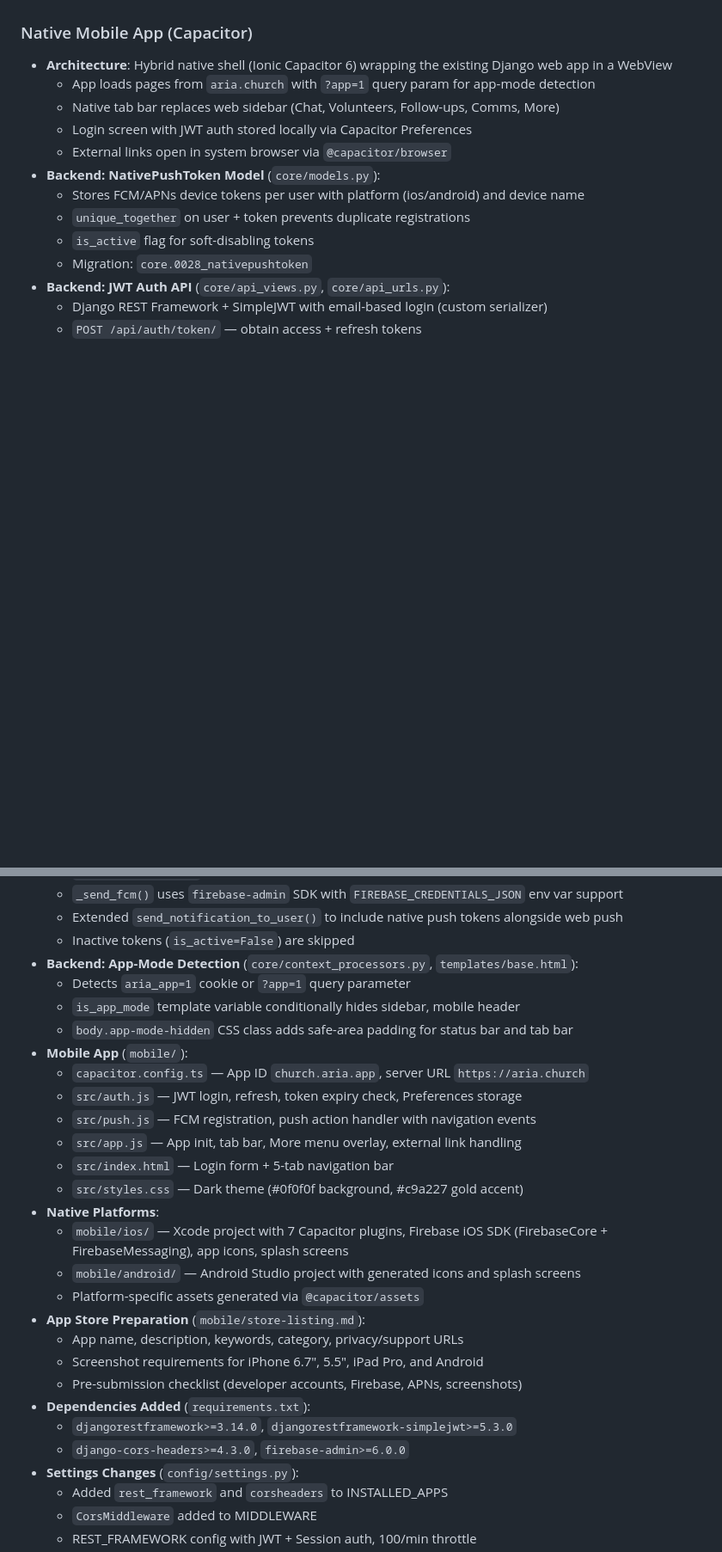
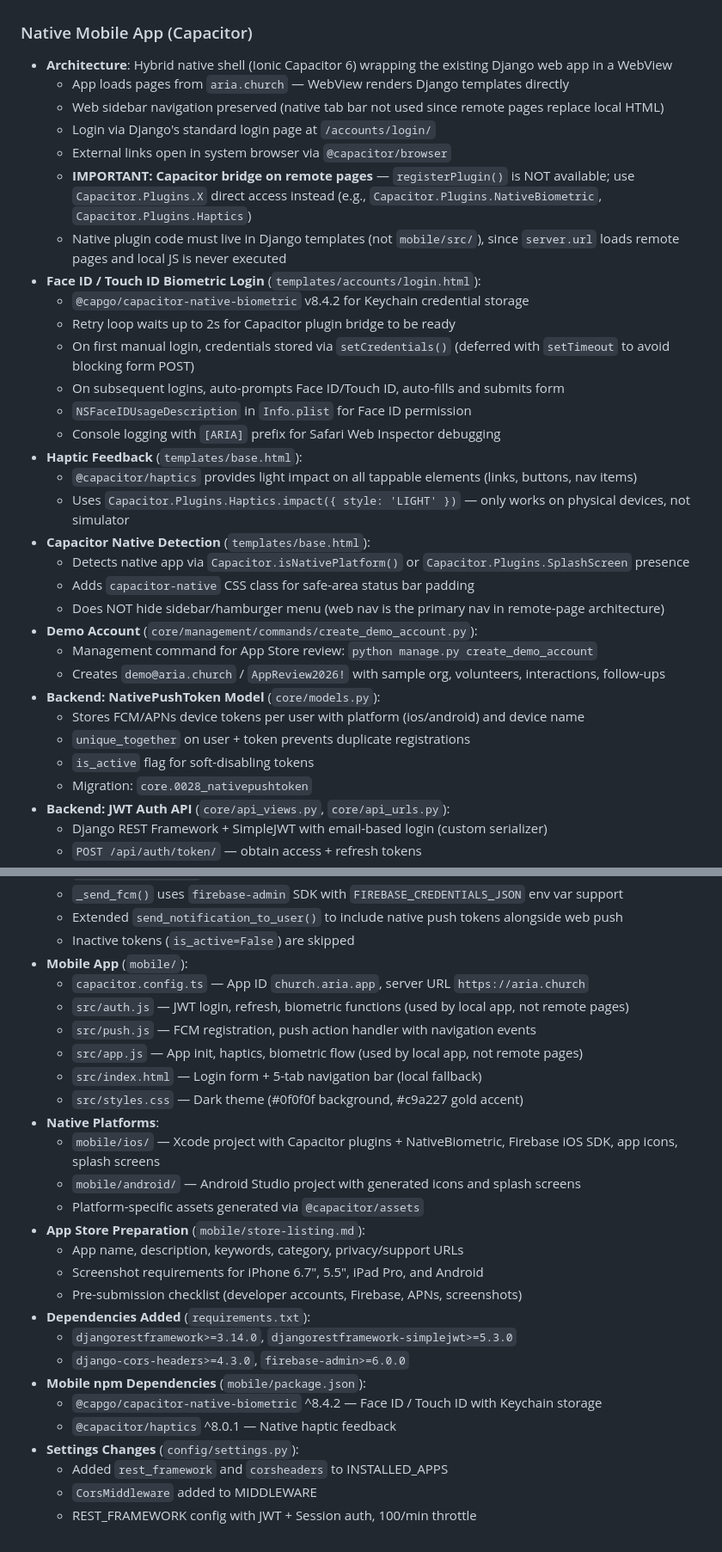
Before and after one commit to ryanpate/CHAgent, a Markdown page: CLAUDE.md, 2 parts joined by grey strips. Shown at 86% size. Drawn GitHub-style; blank space fills up the shorter version.

Commit message:
docs: update CLAUDE.md with biometric auth, haptics, and Capacitor architecture notes
- Document Face ID / Touch ID biometric login flow
- Document haptic feedback on tappable elements
- Add critical Capacitor remote-page architecture notes
  (registerPlugin unavailable, use Capacitor.Plugins.X, defer bridge calls)
- Document demo account management command
- Update implemented features checklist

Co-Authored-By: Claude Opus 4.6 <noreply@anthropic.com>

```diff
--- a/CLAUDE.md
+++ b/CLAUDE.md
@@ -1853,10 +1856,29 @@ Result: **370 tests passing, 0 failures, 0 errors**.
 
 ### Native Mobile App (Capacitor)
 - **Architecture**: Hybrid native shell (Ionic Capacitor 6) wrapping the existing Django web app in a WebView
-  - App loads pages from `aria.church` with `?app=1` query param for app-mode detection
-  - Native tab bar replaces web sidebar (Chat, Volunteers, Follow-ups, Comms, More)
-  - Login screen with JWT auth stored locally via Capacitor Preferences
+  - App loads pages from `aria.church` — WebView renders Django templates directly
+  - Web sidebar navigation preserved (native tab bar not used since remote pages replace local HTML)
+  - Login via Django's standard login page at `/accounts/login/`
   - External links open in system browser via `@capacitor/browser`
+  - **IMPORTANT: Capacitor bridge on remote pages** — `registerPlugin()` is NOT available; use `Capacitor.Plugins.X` direct access instead (e.g., `Capacitor.Plugins.NativeBiometric`, `Capacitor.Plugins.Haptics`)
+  - Native plugin code must live in Django templates (not `mobile/src/`), since `server.url` loads remote pages and local JS is never executed
+- **Face ID / Touch ID Biometric Login** (`templates/accounts/login.html`):
+  - `@capgo/capacitor-native-biometric` v8.4.2 for Keychain credential storage
+  - Retry loop waits up to 2s for Capacitor plugin bridge to be ready
+  - On first manual login, credentials stored via `setCredentials()` (deferred with `setTimeout` to avoid blocking form POST)
+  - On subsequent logins, auto-prompts Face ID/Touch ID, auto-fills and submits form
+  - `NSFaceIDUsageDescription` in `Info.plist` for Face ID permission
+  - Console logging with `[ARIA]` prefix for Safari Web Inspector debugging
+- **Haptic Feedback** (`templates/base.html`):
+  - `@capacitor/haptics` provides light impact on all tappable elements (links, buttons, nav items)
+  - Uses `Capacitor.Plugins.Haptics.impact({ style: 'LIGHT' })` — only works on physical devices, not simulator
+- **Capacitor Native Detection** (`templates/base.html`):
+  - Detects native app via `Capacitor.isNativePlatform()` or `Capacitor.Plugins.SplashScreen` presence
+  - Adds `capacitor-native` CSS class for safe-area status bar padding
+  - Does NOT hide sidebar/hamburger menu (web nav is the primary nav in remote-page architecture)
+- **Demo Account** (`core/management/commands/create_demo_account.py`):
+  - Management command for App Store review: `python manage.py create_demo_account`
+  - Creates `demo@aria.church` / `AppReview2026!` with sample org, volunteers, interactions, follow-ups
 - **Backend: NativePushToken Model** (`core/models.py`):
   - Stores FCM/APNs device tokens per user with platform (ios/android) and device name
   - `unique_together` on user + token prevents duplicate registrations
@@ -1875,19 +1897,15 @@ Result: **370 tests passing, 0 failures, 0 errors**.
   - `_send_fcm()` uses `firebase-admin` SDK with `FIREBASE_CREDENTIALS_JSON` env var support
   - Extended `send_notification_to_user()` to include native push tokens alongside web push
   - Inactive tokens (`is_active=False`) are skipped
-- **Backend: App-Mode Detection** (`core/context_processors.py`, `templates/base.html`):
-  - Detects `aria_app=1` cookie or `?app=1` query parameter
-  - `is_app_mode` template variable conditionally hides sidebar, mobile header
-  - `body.app-mode-hidden` CSS class adds safe-area padding for status bar and tab bar
 - **Mobile App** (`mobile/`):
   - `capacitor.config.ts` — App ID `church.aria.app`, server URL `https://aria.church`
-  - `src/auth.js` — JWT login, refresh, token expiry check, Preferences storage
+  - `src/auth.js` — JWT login, refresh, biometric functions (used by local app, not remote pages)
   - `src/push.js` — FCM registration, push action handler with navigation events
-  - `src/app.js` — App init, tab bar, More menu overlay, external link handling
-  - `src/index.html` — Login form + 5-tab navigation bar
+  - `src/app.js` — App init, haptics, biometric flow (used by local app, not remote pages)
+  - `src/index.html` — Login form + 5-tab navigation bar (local fallback)
   - `src/styles.css` — Dark theme (#0f0f0f background, #c9a227 gold accent)
 - **Native Platforms**:
-  - `mobile/ios/` — Xcode project with 7 Capacitor plugins, Firebase iOS SDK (FirebaseCore + FirebaseMessaging), app icons, splash screens
+  - `mobile/ios/` — Xcode project with Capacitor plugins + NativeBiometric, Firebase iOS SDK, app icons, splash screens
   - `mobile/android/` — Android Studio project with generated icons and splash screens
   - Platform-specific assets generated via `@capacitor/assets`
 - **App Store Preparation** (`mobile/store-listing.md`):
@@ -1897,6 +1915,9 @@ Result: **370 tests passing, 0 failures, 0 errors**.
 - **Dependencies Added** (`requirements.txt`):
   - `djangorestframework>=3.14.0`, `djangorestframework-simplejwt>=5.3.0`
   - `django-cors-headers>=4.3.0`, `firebase-admin>=6.0.0`
+- **Mobile npm Dependencies** (`mobile/package.json`):
+  - `@capgo/capacitor-native-biometric` ^8.4.2 — Face ID / Touch ID with Keychain storage
+  - `@capacitor/haptics` ^8.0.1 — Native haptic feedback
 - **Settings Changes** (`config/settings.py`):
   - Added `rest_framework` and `corsheaders` to INSTALLED_APPS
   - `CorsMiddleware` added to MIDDLEWARE
```
Also changed, not shown: other parts of CLAUDE.md (+17 -4 lines).
